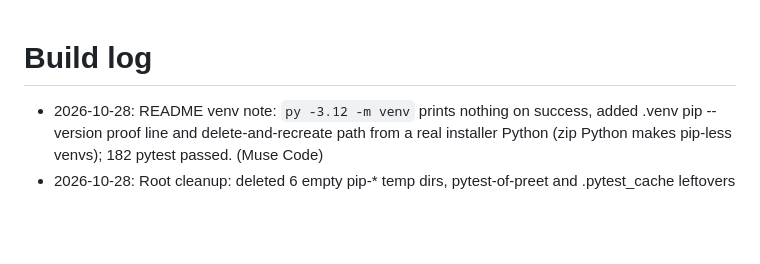
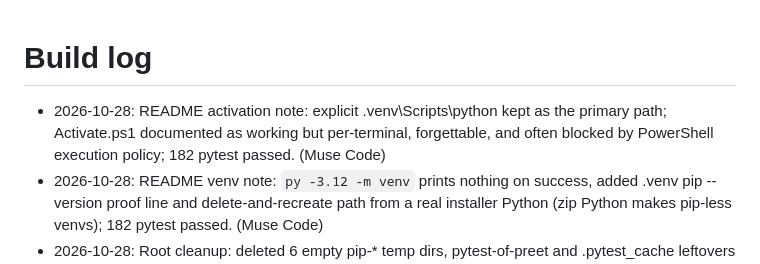
Before and after one commit to pawankarakala2022/squadroot-schedule-agent, a Markdown page: docs/BUILD_LOG.md, the part around the change. Drawn GitHub-style; blank space fills up the shorter version.

```diff
--- a/docs/BUILD_LOG.md
+++ b/docs/BUILD_LOG.md
@@ -1,4 +1,5 @@
 # Build log
+- 2026-10-28: README activation note: explicit .venv\Scripts\python kept as the primary path; Activate.ps1 documented as working but per-terminal, forgettable, and often blocked by PowerShell execution policy; 182 pytest passed. (Muse Code)
 - 2026-10-28: README venv note: `py -3.12 -m venv` prints nothing on success, added .venv pip --version proof line and delete-and-recreate path from a real installer Python (zip Python makes pip-less venvs); 182 pytest passed. (Muse Code)
 - 2026-10-28: Root cleanup: deleted 6 empty pip-* temp dirs, pytest-of-preet and .pytest_cache leftovers from the fresh-clone verification (all regenerable, gitignored; pip temp belongs in the system TEMP, not the repo); kept .venv, egg-info (editable-install metadata), manual check scripts and voice notes; added pytest-of-*/ to .gitignore; 182 pytest passed before cleanup. (Muse Code)
 - 2026-10-28: Fresh-clone dependency fix: pyproject gained [test] extra (pytest), python-multipart in [app] (required by voice/photo uploads; was only present as an undeclared manual install — a fresh venv reproduced "Form data requires python-multipart"), and tzdata on Windows only (zoneinfo has no system DB there; was likewise undeclared — fresh venv reproduced ZoneInfoNotFoundError), README run commands now use py -3.12 + a single ".[app,test]" install + always-.venv-python with zip-Python troubleshooting, Dockerfile + .dockerignore added (image copies evals for test_evals); verified three ways: fresh Windows venv 182 passed, Docker image 182 passed + /api/club 200, existing venv 182 passed. No library code change, no version bump. (Muse Code)
```
Also changed, not shown: README.md (+4 -0 lines).
